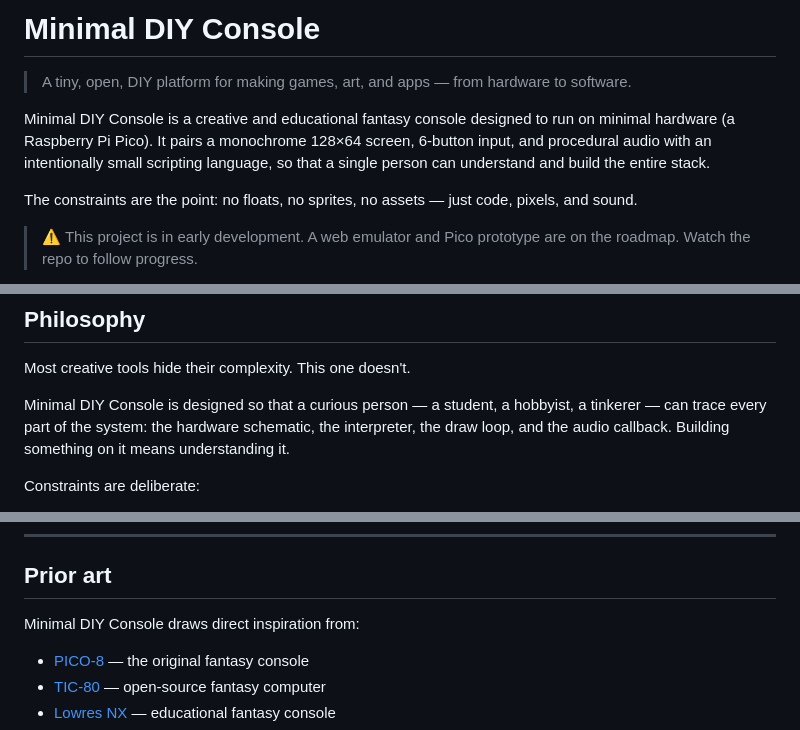
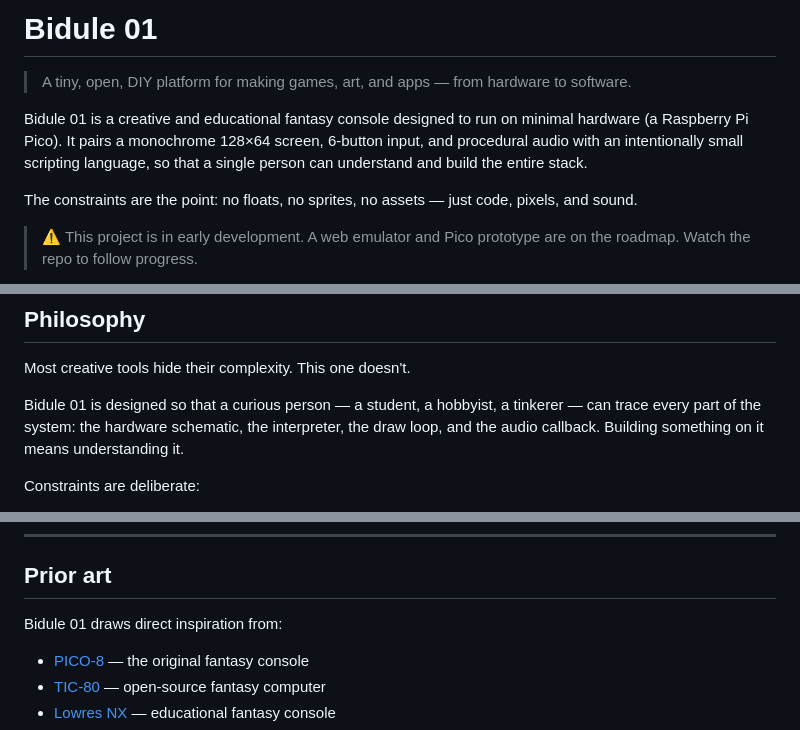
Before and after one commit to pckerneis/Minimal-DIY-Console, a Markdown page: README.md, 3 parts joined by grey strips. Drawn GitHub-style.

Commit message:
Rename as Bidule 01

```diff
--- a/README.md
+++ b/README.md
@@ -1,8 +1,8 @@
-# Minimal DIY Console
+# Bidule 01
 
 > A tiny, open, DIY platform for making games, art, and apps — from hardware to software.
 
-Minimal DIY Console is a creative and educational fantasy console designed to run on minimal hardware (a Raspberry Pi Pico). It pairs a monochrome 128×64 screen, 6-button input, and procedural audio with an intentionally small scripting language, so that a single person can understand and build the entire stack.
+Bidule 01 is a creative and educational fantasy console designed to run on minimal hardware (a Raspberry Pi Pico). It pairs a monochrome 128×64 screen, 6-button input, and procedural audio with an intentionally small scripting language, so that a single person can understand and build the entire stack.
 
 The constraints are the point: no floats, no sprites, no assets — just code, pixels, and sound.
 
@@ -27,7 +27,7 @@ The constraints are the point: no floats, no sprites, no assets — just code, p
 
 Most creative tools hide their complexity. This one doesn't.
 
-Minimal DIY Console is designed so that a curious person — a student, a hobbyist, a tinkerer — can trace every part of the system: the hardware schematic, the interpreter, the draw loop, and the audio callback. Building something on it means understanding it.
+Bidule 01 is designed so that a curious person — a student, a hobbyist, a tinkerer — can trace every part of the system: the hardware schematic, the interpreter, the draw loop, and the audio callback. Building something on it means understanding it.
 
 Constraints are deliberate:
 - **128×64 monochrome display** — forces spatial thinking
@@ -294,7 +294,7 @@ Please open an issue before starting significant work so we can coordinate.
 
 ## Prior art
 
-Minimal DIY Console draws direct inspiration from:
+Bidule 01 draws direct inspiration from:
 
 - [PICO-8](https://www.lexaloffle.com/pico-8.php) — the original fantasy console
 - [TIC-80](https://tic80.com/) — open-source fantasy computer
```
Also changed, not shown: spec.md (+2 -2 lines).
